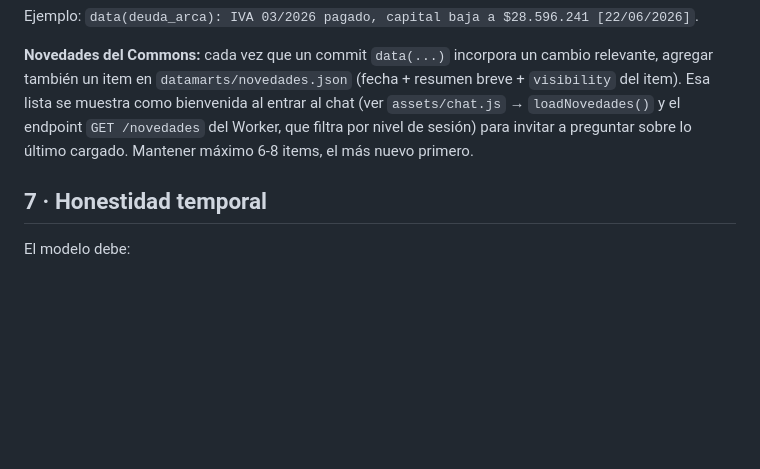
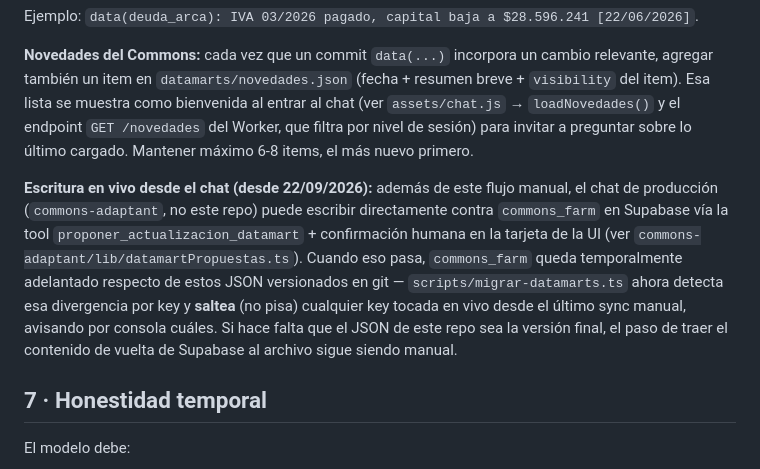
Before and after one commit to rnestdvops/oc-adaptant-interno, a Markdown page: CLAUDE.md, the part around the change. Rendered like a GitHub page; blank space fills up the shorter version.

Commit message:
docs: nota sobre escritura en vivo de datamarts desde commons-adaptant [22/09/2026]
Documenta en §6 que además del flujo manual (editar JSON acá, commitear,
sincronizar), el chat de producción ahora puede escribir directo contra
commons_farm vía propuesta + confirmación humana. migrar-datamarts.ts
detecta esa divergencia y saltea las keys tocadas en vivo en vez de
pisarlas en el próximo sync.

Co-Authored-By: Claude Sonnet 5 <noreply@anthropic.com>

```diff
--- a/CLAUDE.md
+++ b/CLAUDE.md
@@ -111,6 +111,8 @@ Ejemplo: `data(deuda_arca): IVA 03/2026 pagado, capital baja a $28.596.241 [22/0
 
 **Novedades del Commons:** cada vez que un commit `data(...)` incorpora un cambio relevante, agregar también un item en `datamarts/novedades.json` (fecha + resumen breve + `visibility` del item). Esa lista se muestra como bienvenida al entrar al chat (ver `assets/chat.js` → `loadNovedades()` y el endpoint `GET /novedades` del Worker, que filtra por nivel de sesión) para invitar a preguntar sobre lo último cargado. Mantener máximo 6-8 items, el más nuevo primero.
 
+**Escritura en vivo desde el chat (desde 22/09/2026):** además de este flujo manual, el chat de producción (`commons-adaptant`, no este repo) puede escribir directamente contra `commons_farm` en Supabase vía la tool `proponer_actualizacion_datamart` + confirmación humana en la tarjeta de la UI (ver `commons-adaptant/lib/datamartPropuestas.ts`). Cuando eso pasa, `commons_farm` queda temporalmente adelantado respecto de estos JSON versionados en git — `scripts/migrar-datamarts.ts` ahora detecta esa divergencia por key y **saltea** (no pisa) cualquier key tocada en vivo desde el último sync manual, avisando por consola cuáles. Si hace falta que el JSON de este repo sea la versión final, el paso de traer el contenido de vuelta de Supabase al archivo sigue siendo manual.
+
 ## 7 · Honestidad temporal
 
 El modelo debe:
```
